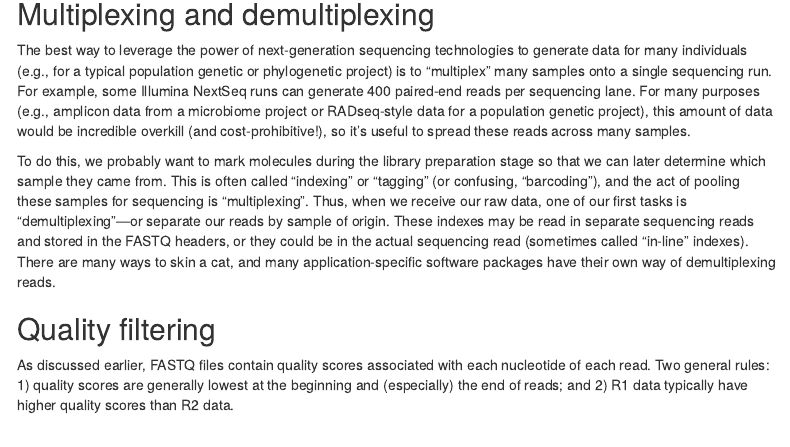
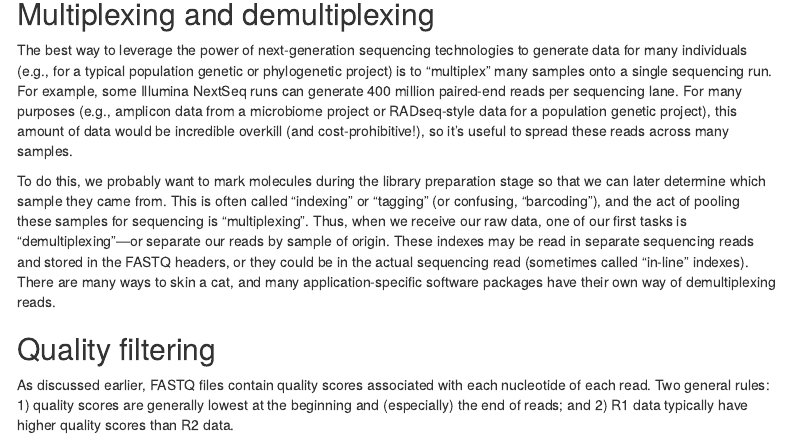
Before and after one commit to Testudinidude/nres721_introduction, an R Markdown document (introduction_to_genomic_data.Rmd): the page in a window 1100 px wide, from 1140 px down. Rendered offline with R 4.5, knitr and Pandoc, with nearby package versions; some code elsewhere in the file could not run offline; menus at the side of the page are left out.

Commit message:
fixed typo

```diff
--- a/introduction_to_genomic_data.Rmd
+++ b/introduction_to_genomic_data.Rmd
@@ -62,7 +62,7 @@ Note that the information from the first line is identical.
 
 ## Multiplexing and demultiplexing
 
-The best way to leverage the power of next-generation sequencing technologies to generate data for many individuals (e.g., for a typical population genetic or phylogenetic project) is to "multiplex" many samples onto a single sequencing run. For example, some Illumina NextSeq runs can generate 400 paired-end reads per sequencing lane. For many purposes (e.g., amplicon data from a microbiome project or RADseq-style data for a population genetic project), this amount of data would be incredible overkill (and cost-prohibitive!), so it's useful to spread these reads across many samples.
+The best way to leverage the power of next-generation sequencing technologies to generate data for many individuals (e.g., for a typical population genetic or phylogenetic project) is to "multiplex" many samples onto a single sequencing run. For example, some Illumina NextSeq runs can generate 400 million paired-end reads per sequencing lane. For many purposes (e.g., amplicon data from a microbiome project or RADseq-style data for a population genetic project), this amount of data would be incredible overkill (and cost-prohibitive!), so it's useful to spread these reads across many samples.
 
 To do this, we probably want to mark molecules during the library preparation stage so that we can later determine which sample they came from. This is often called "indexing" or "tagging" (or confusing, "barcoding"), and the act of pooling these samples for sequencing is "multiplexing". Thus, when we receive our raw data, one of our first tasks is "demultiplexing"---or separate our reads by sample of origin. These indexes may be read in separate sequencing reads and stored in the FASTQ headers, or they could be in the actual sequencing read (sometimes called "in-line" indexes). There are many ways to skin a cat, and many application-specific software packages have their own way of demultiplexing reads.
 
```
Also changed, not shown: 1 other file.
